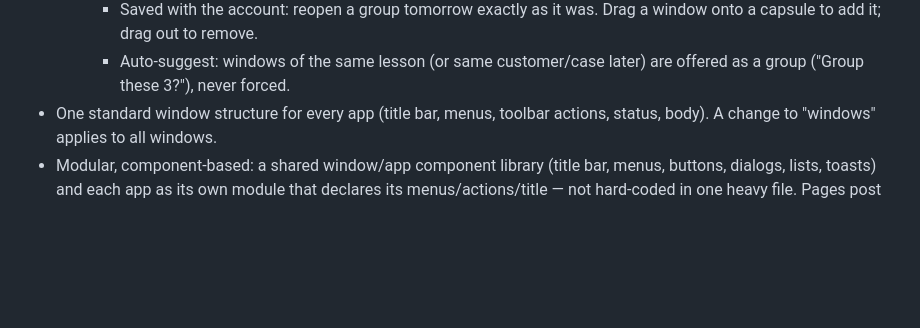
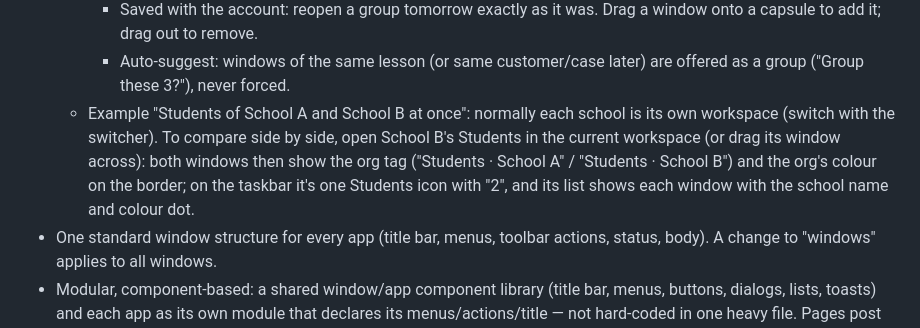
Before and after one commit to khaledialireza/LAPP, a Markdown page: docs/next.md, the part around the change. Drawn GitHub-style; blank space fills up the shorter version.

Commit message:
Notes: same app for two schools
Co-Authored-By: Claude Opus 5.5 <noreply@anthropic.com>
Claude-Session: https://claude.ai/code/session_012sqD5PVNjXM88qKJVnLdeQ

```diff
--- a/docs/next.md
+++ b/docs/next.md
@@ -28,6 +28,7 @@
     - A group is one capsule on the taskbar with its name and colour; click = bring the whole group back in its saved layout (snap positions); minimise/close the group in one go.
     - Saved with the account: reopen a group tomorrow exactly as it was. Drag a window onto a capsule to add it; drag out to remove.
     - Auto-suggest: windows of the same lesson (or same customer/case later) are offered as a group ("Group these 3?"), never forced.
+  - Example "Students of School A and School B at once": normally each school is its own workspace (switch with the switcher). To compare side by side, open School B's Students in the current workspace (or drag its window across): both windows then show the org tag ("Students · School A" / "Students · School B") and the org's colour on the border; on the taskbar it's one Students icon with "2", and its list shows each window with the school name and colour dot.
 - One standard window structure for every app (title bar, menus, toolbar actions, status, body). A change to "windows" applies to all windows.
 - Modular, component-based: a shared window/app component library (title bar, menus, buttons, dialogs, lists, toasts) and each app as its own module that declares its menus/actions/title — not hard-coded in one heavy file. Pages post their menus/actions to the host (postMessage) until they become native modules.
 - Content → becomes a core "Files" app (like Finder/Explorer) for the whole system (agreed proposal):
```
